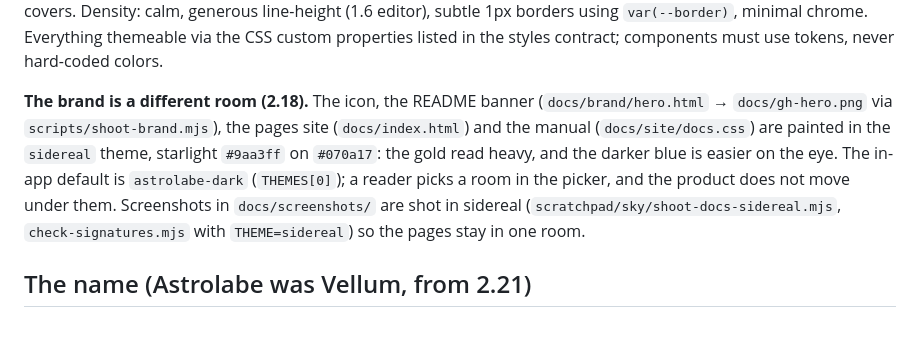
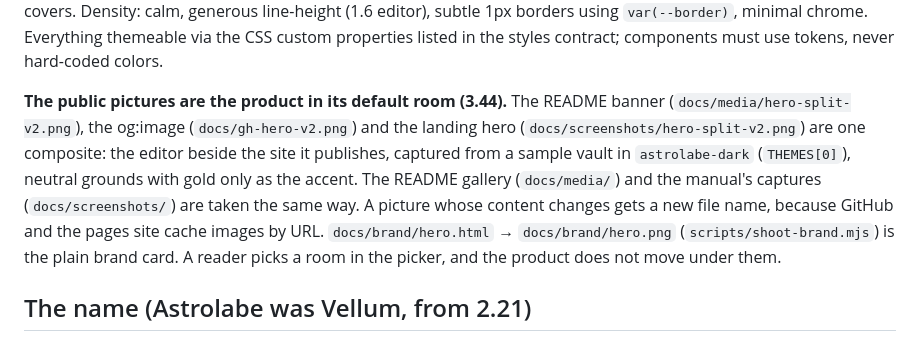
Before and after one commit to ZahakJ/astrolabe, a Markdown page: contracts/core.md, the part around the change. GitHub-like rendering.

Commit message:
Hero: one readable post-with-comments window on the site side, under new file names
The two small blog windows on the right of the hero were too small to read;
one window shot narrow (700px at 2x) now shows a post's comments at a size
the banner keeps legible. The banner, the og:image and the landing hero
take -v2 names so cached copies of the old pictures stop showing, and
shoot-brand writes the brand card to docs/brand/hero.png instead of the
og:image's file. The brand paragraph in the core contract says what the
public pictures are now.

Co-Authored-By: Claude Opus 5.5 <noreply@anthropic.com>

```diff
--- a/contracts/core.md
+++ b/contracts/core.md
@@ -31,13 +31,15 @@ and serif stacks, where they catch only the codepoints no Latin face covers. Den
 subtle 1px borders using `var(--border)`, minimal chrome. Everything themeable via the CSS custom
 properties listed in the styles contract; components must use tokens, never hard-coded colors.
 
-**The brand is a different room (2.18).** The icon, the README banner (`docs/brand/hero.html` →
-`docs/gh-hero.png` via `scripts/shoot-brand.mjs`), the pages site (`docs/index.html`) and the manual
-(`docs/site/docs.css`) are painted in the `sidereal` theme, starlight `#9aa3ff` on `#070a17`: the
-gold read heavy, and the darker blue is easier on the eye. The in-app
-default is `astrolabe-dark` (`THEMES[0]`); a reader picks a room in the picker, and the product does
-not move under them. Screenshots in `docs/screenshots/` are shot in sidereal (`scratchpad/sky/shoot-docs-sidereal.mjs`,
-`check-signatures.mjs` with `THEME=sidereal`) so the pages stay in one room.
+**The public pictures are the product in its default room (3.44).** The README banner
+(`docs/media/hero-split-v2.png`), the og:image (`docs/gh-hero-v2.png`) and the landing hero
+(`docs/screenshots/hero-split-v2.png`) are one composite: the editor beside the site it publishes,
+captured from a sample vault in `astrolabe-dark` (`THEMES[0]`), neutral grounds with gold only as
+the accent. The README gallery (`docs/media/`) and the manual's captures (`docs/screenshots/`) are
+taken the same way. A picture whose content changes gets a new file name, because GitHub and the
+pages site cache images by URL. `docs/brand/hero.html` → `docs/brand/hero.png`
+(`scripts/shoot-brand.mjs`) is the plain brand card. A reader picks a room in the picker, and the
+product does not move under them.
 
 ## The name (Astrolabe was Vellum, from 2.21)
 
```
Also changed, not shown: README.md (+1 -1 lines), docs/launch/VISIBILITY.md (+1 -1 lines), docs/gh-hero-v2.png (added), docs/gh-hero.png (deleted), docs/media/hero-split-v2.png (added), docs/media/hero-split.png (deleted), docs/screenshots/hero-split-v2.png (added), docs/screenshots/hero-split.png (deleted), 3 other files.
